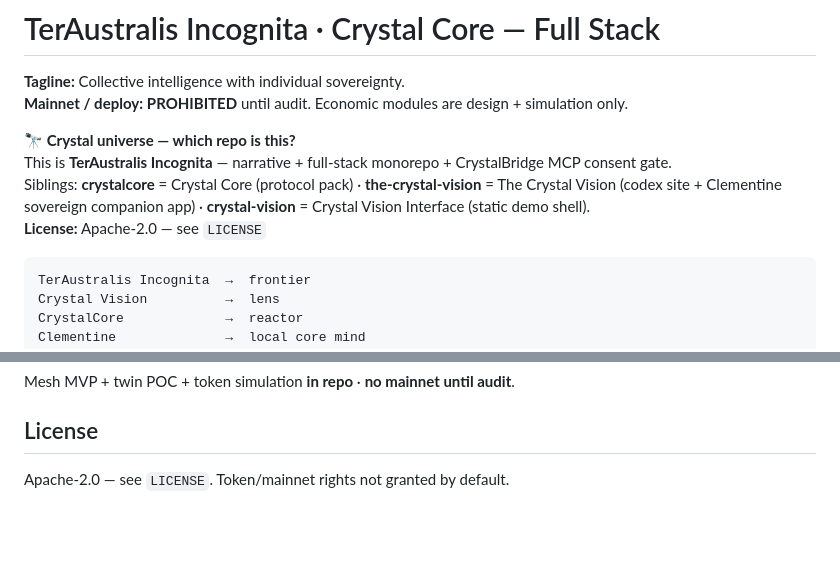
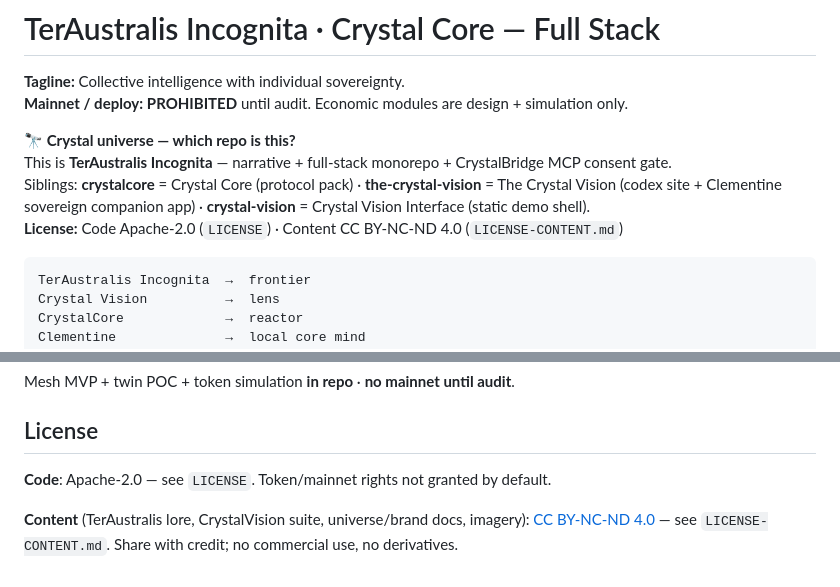
Before and after one commit to CrystalArchitect/TerAustralis-Incognita, a Markdown page: README.md, 2 parts joined by grey strips. Rendered like a GitHub page; blank space fills up the shorter version.

````diff
--- a/README.md
+++ b/README.md
@@ -6,7 +6,7 @@
 **🔭 Crystal universe — which repo is this?**
 This is **TerAustralis Incognita** — narrative + full-stack monorepo + CrystalBridge MCP consent gate.
 Siblings: **crystalcore** = Crystal Core (protocol pack) · **the-crystal-vision** = The Crystal Vision (codex site + Clementine sovereign companion app) · **crystal-vision** = Crystal Vision Interface (static demo shell).
-**License:** Apache-2.0 — see `LICENSE`
+**License:** Code Apache-2.0 (`LICENSE`) · Content CC BY-NC-ND 4.0 (`LICENSE-CONTENT.md`)
 
 ```
 TerAustralis Incognita  →  frontier
@@ -136,4 +136,8 @@ Mesh MVP + twin POC + token simulation **in repo** · **no mainnet until audit**
 
 ## License
 
-Apache-2.0 — see `LICENSE`. Token/mainnet rights not granted by default.
+**Code**: Apache-2.0 — see `LICENSE`. Token/mainnet rights not granted by default.
+
+**Content** (TerAustralis lore, CrystalVision suite, universe/brand docs, imagery):
+[CC BY-NC-ND 4.0](https://creativecommons.org/licenses/by-nc-nd/4.0/) — see
+`LICENSE-CONTENT.md`. Share with credit; no commercial use, no derivatives.
````
Also changed, not shown: LICENSE-CONTENT.md (added, +24 -0 lines).
